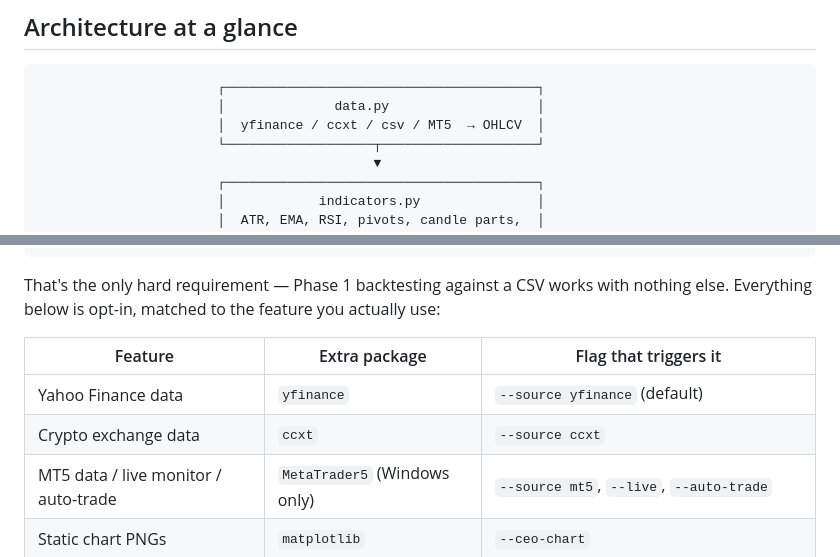
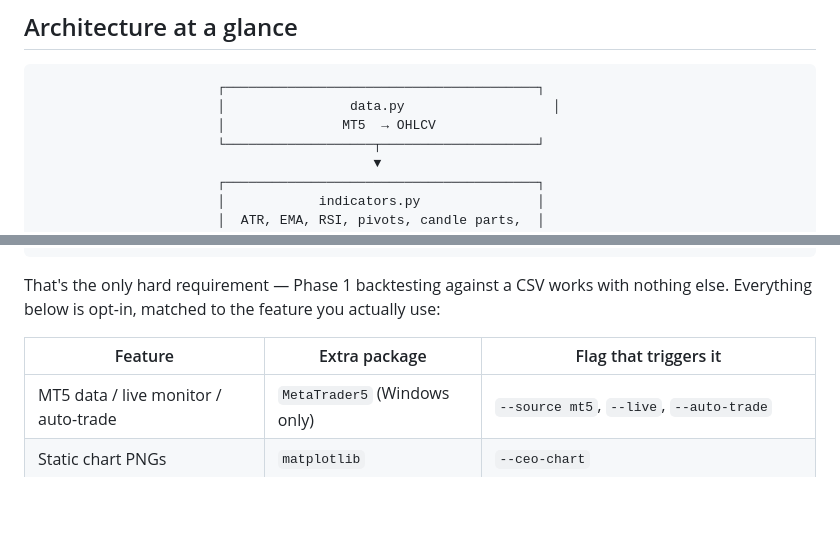
Before and after one commit to Rachamv/CEO-Engine, a Markdown page: README.md, 2 parts joined by grey strips. GitHub-like rendering; blank space fills up the shorter version.

Commit message:
remove other source

````diff
--- a/README.md
+++ b/README.md
@@ -43,8 +43,8 @@ closed below.
 
 ```
                        ┌────────────────────────────────────────┐
-                       │              data.py                   │
-                       │  yfinance / ccxt / csv / MT5  → OHLCV  │
+                       │                data.py                   │
+                       │               MT5  → OHLCV
                        └───────────────────┬────────────────────┘
                                            ▼
                        ┌────────────────────────────────────────┐
@@ -120,8 +120,6 @@ feature you actually use:
 
 | Feature | Extra package | Flag that triggers it |
 |---|---|---|
-| Yahoo Finance data | `yfinance` | `--source yfinance` (default) |
-| Crypto exchange data | `ccxt` | `--source ccxt` |
 | MT5 data / live monitor / auto-trade | `MetaTrader5` (Windows only) | `--source mt5`, `--live`, `--auto-trade` |
 | Static chart PNGs | `matplotlib` | `--ceo-chart` |
 | Interactive equity curve / HTML report | none — CDN-loaded JS (Chart.js) | `--html-report` |
````
